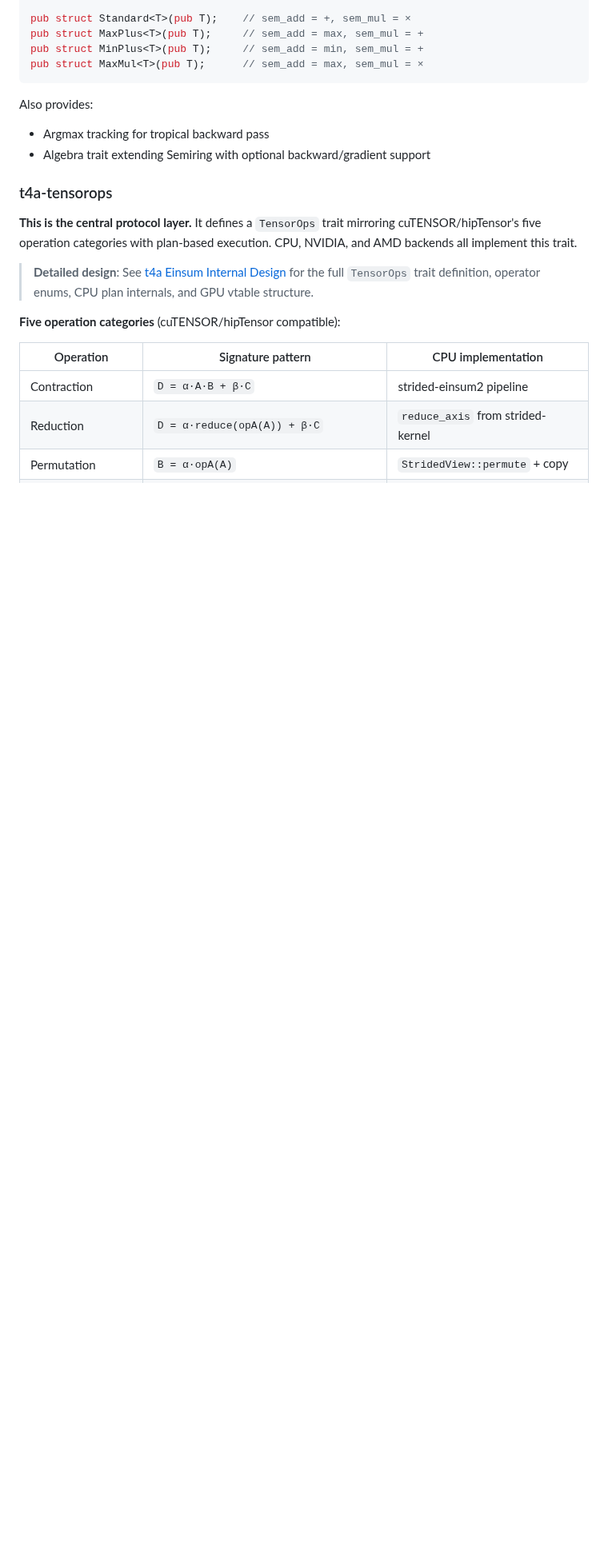
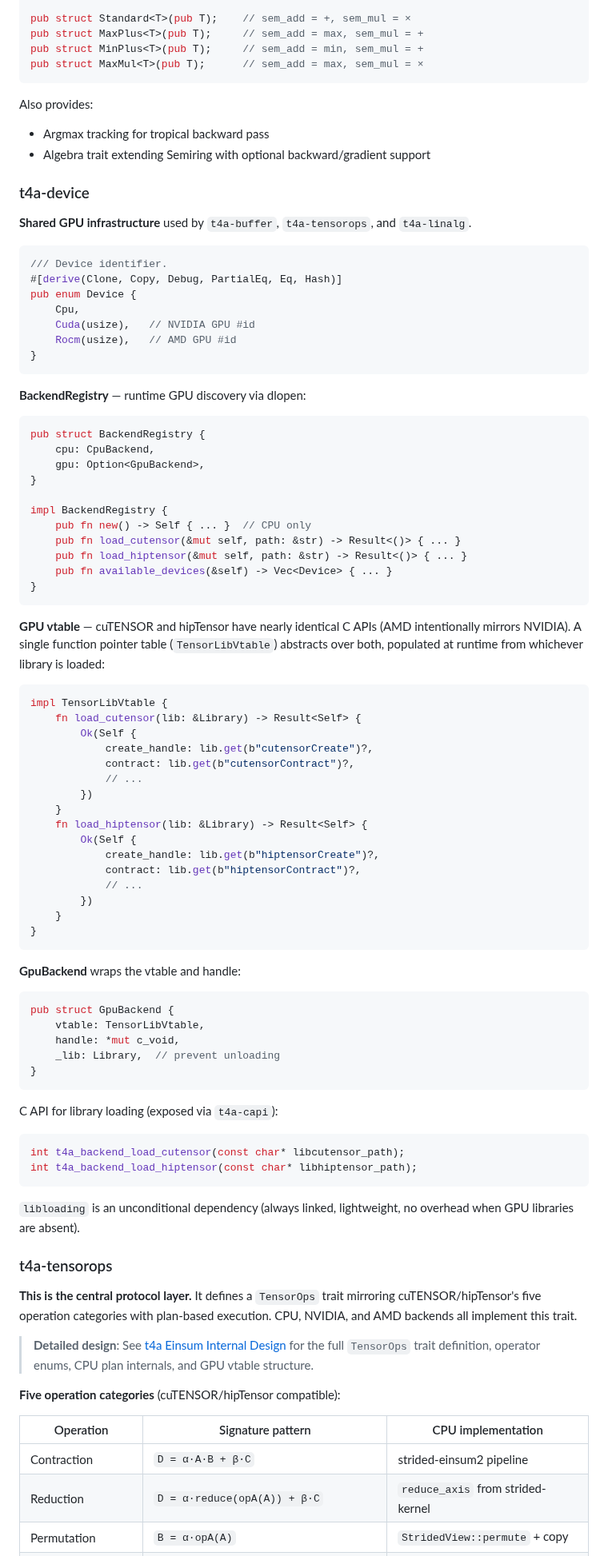
Before and after one commit to tensor4all/tensor4all-meta, a Markdown page: docs/design/t4a_unified_tensor_backend.md, the part around one of its changes. Shown at 80% size. Rendered like a GitHub page; blank space fills up the shorter version.

````diff
--- a/docs/design/t4a_unified_tensor_backend.md
+++ b/docs/design/t4a_unified_tensor_backend.md
@@ -323,6 +338,80 @@ pub struct MaxMul<T>(pub T);      // sem_add = max, sem_mul = ×
 Also provides:
 - Argmax tracking for tropical backward pass
 - Algebra trait extending Semiring with optional backward/gradient support
+
+### t4a-device
+
+**Shared GPU infrastructure** used by `t4a-buffer`, `t4a-tensorops`, and `t4a-linalg`.
+
+```rust
+/// Device identifier.
+#[derive(Clone, Copy, Debug, PartialEq, Eq, Hash)]
+pub enum Device {
+    Cpu,
+    Cuda(usize),   // NVIDIA GPU #id
+    Rocm(usize),   // AMD GPU #id
+}
+```
+
+**BackendRegistry** — runtime GPU discovery via dlopen:
+
+```rust
+pub struct BackendRegistry {
+    cpu: CpuBackend,
+    gpu: Option<GpuBackend>,
+}
+
+impl BackendRegistry {
+    pub fn new() -> Self { ... }  // CPU only
+    pub fn load_cutensor(&mut self, path: &str) -> Result<()> { ... }
+    pub fn load_hiptensor(&mut self, path: &str) -> Result<()> { ... }
+    pub fn available_devices(&self) -> Vec<Device> { ... }
+}
+```
+
+**GPU vtable** — cuTENSOR and hipTensor have nearly identical C APIs
+(AMD intentionally mirrors NVIDIA). A single function pointer table
+(`TensorLibVtable`) abstracts over both, populated at runtime from
+whichever library is loaded:
+
+```rust
+impl TensorLibVtable {
+    fn load_cutensor(lib: &Library) -> Result<Self> {
+        Ok(Self {
+            create_handle: lib.get(b"cutensorCreate")?,
+            contract: lib.get(b"cutensorContract")?,
+            // ...
+        })
+    }
+    fn load_hiptensor(lib: &Library) -> Result<Self> {
+        Ok(Self {
+            create_handle: lib.get(b"hiptensorCreate")?,
+            contract: lib.get(b"hiptensorContract")?,
+            // ...
+        })
+    }
+}
+```
+
+**GpuBackend** wraps the vtable and handle:
+
+```rust
+pub struct GpuBackend {
+    vtable: TensorLibVtable,
+    handle: *mut c_void,
+    _lib: Library,  // prevent unloading
+}
+```
+
+C API for library loading (exposed via `t4a-capi`):
+
+```c
+int t4a_backend_load_cutensor(const char* libcutensor_path);
+int t4a_backend_load_hiptensor(const char* libhiptensor_path);
+```
+
+`libloading` is an unconditional dependency (always linked, lightweight,
+no overhead when GPU libraries are absent).
 
 ### t4a-tensorops
 
````
Also changed, not shown: other parts of docs/design/t4a_unified_tensor_backend.md (+58 -65 lines), docs/design/t4a_einsum_internal_design.md (+56 -63 lines).
